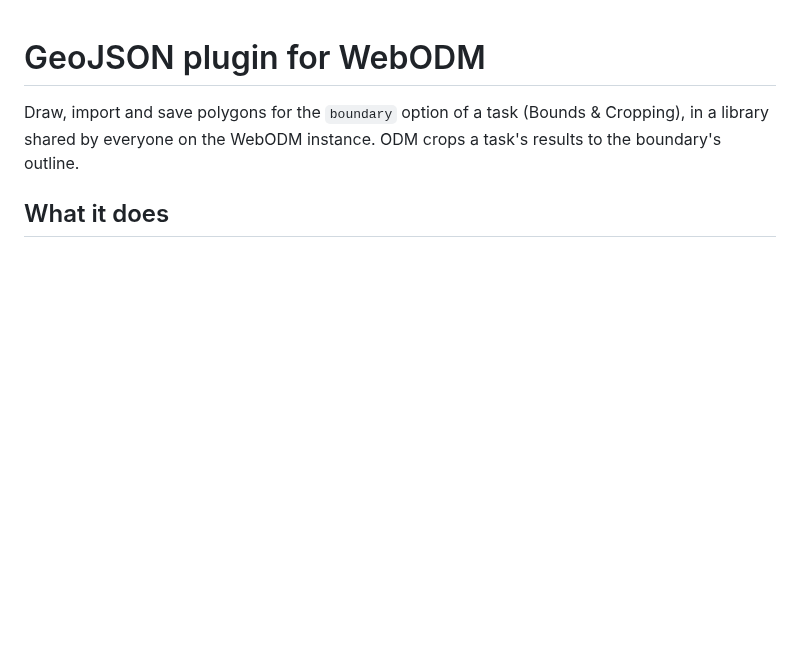
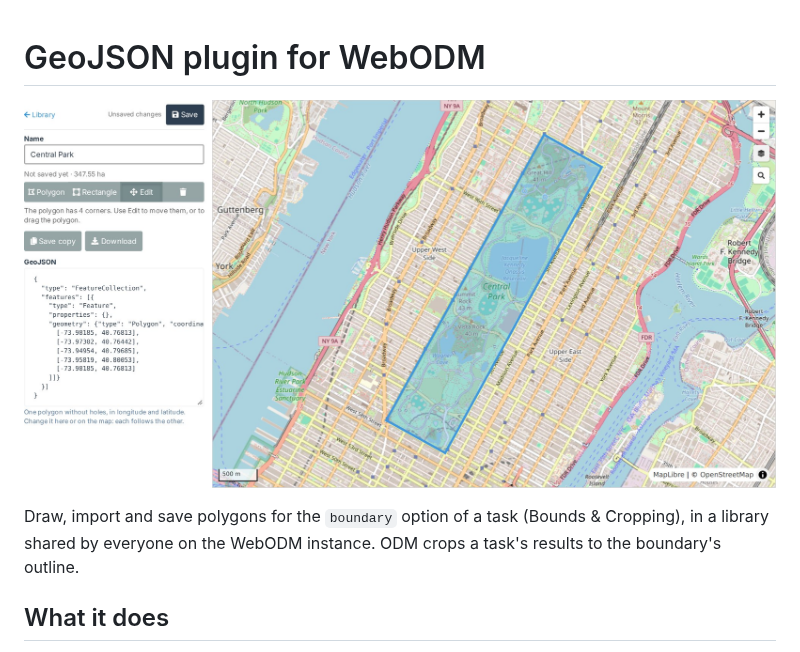
Before and after one commit to WinuxNomacs/webodm-geojson, a Markdown page: README.md, the part around the change. GitHub-like rendering; pictures changed too: docs/banner.jpg (added); blank space fills up the shorter version.

Commit message:
README: a banner screenshot of the editor (a demo boundary on OpenStreetMap)
Kept in docs/, outside the plugin folder, so it is not in the release zip.

Co-Authored-By: Claude Opus 5.5 <noreply@anthropic.com>

```diff
--- a/README.md
+++ b/README.md
@@ -1,4 +1,6 @@
 # GeoJSON plugin for WebODM
+
+![The GeoJSON editor in WebODM: a boundary around Central Park on OpenStreetMap, with its name, area, drawing tools and GeoJSON text](docs/banner.jpg)
 
 Draw, import and save polygons for the `boundary` option of a task (Bounds & Cropping), in a library shared by
 everyone on the WebODM instance. ODM crops a task's results to the boundary's outline.
```
